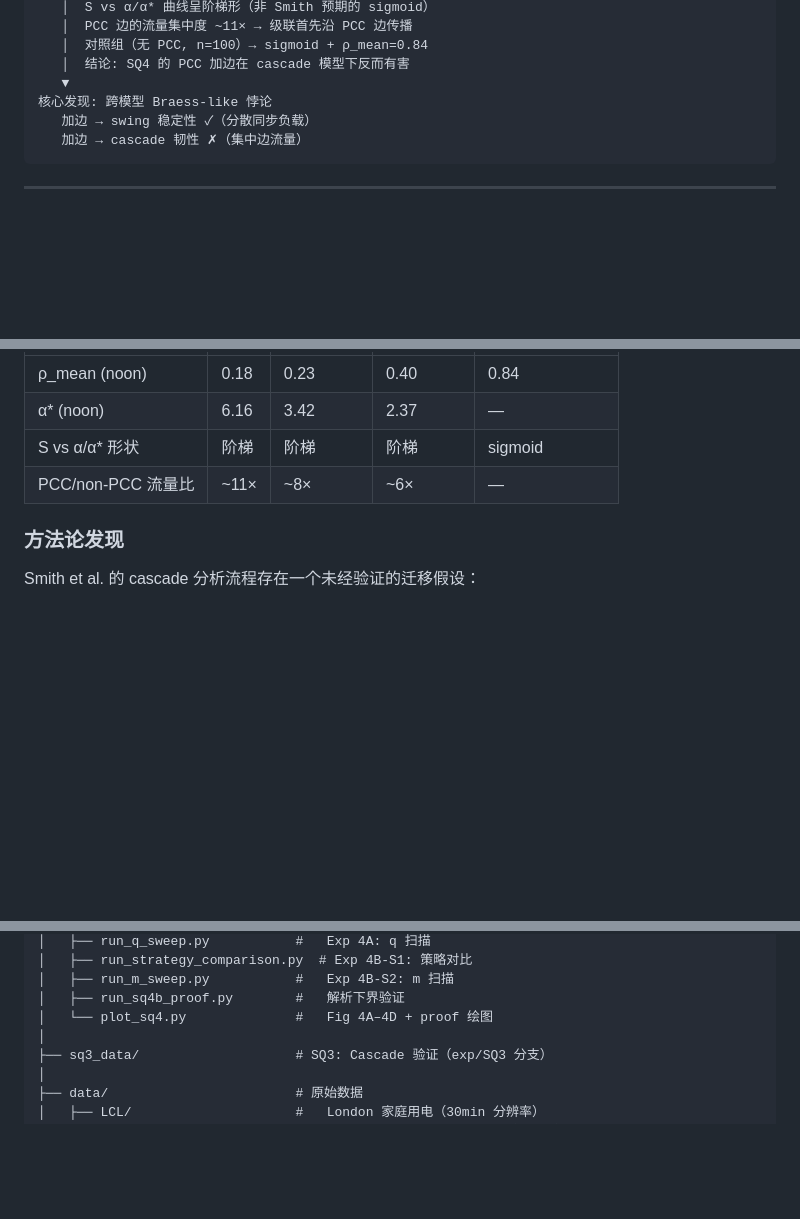
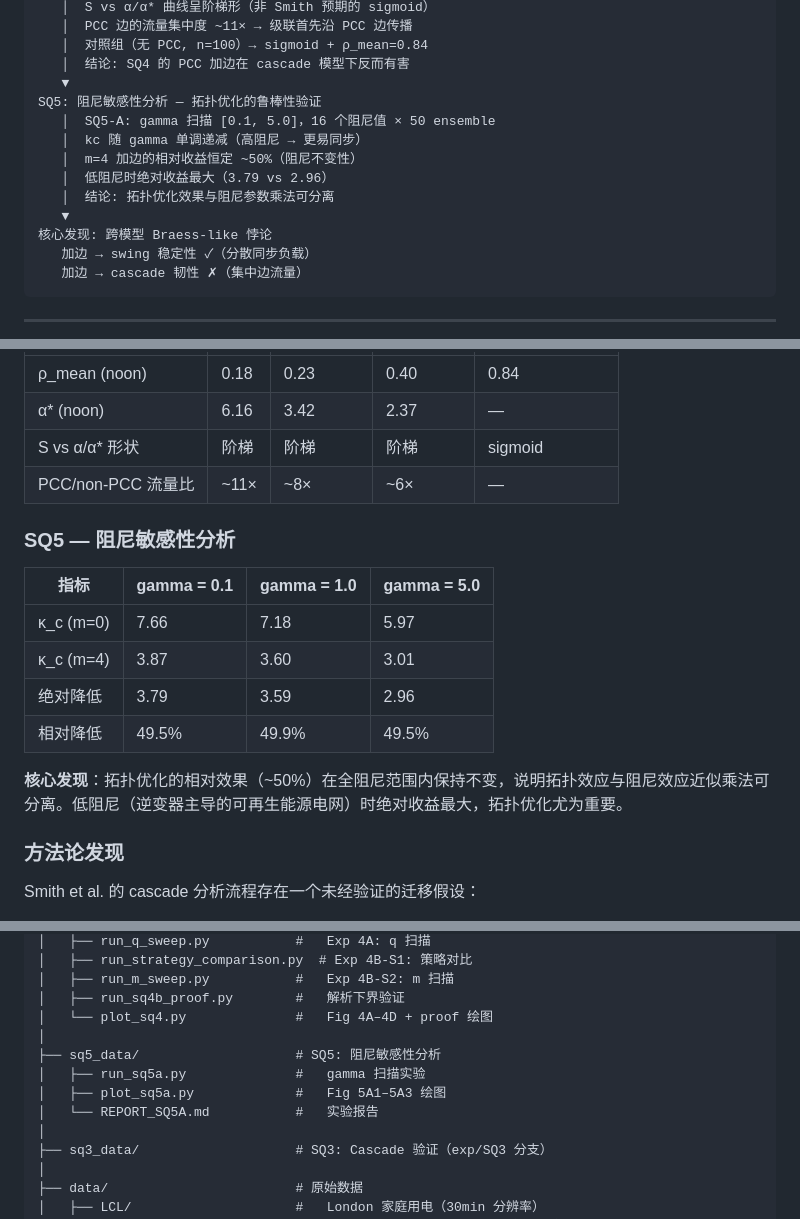
Before and after one commit to Phoenizard/PowerGrid, a Markdown page: README.md, 3 parts joined by grey strips. Drawn GitHub-style; blank space fills up the shorter version.

Commit message:
docs: update README with SQ5 damping sensitivity analysis

```diff
--- a/README.md
+++ b/README.md
@@ -51,6 +51,13 @@ SQ3: Cascade 验证 — 稳定性 ≠ 韧性
    │  对照组（无 PCC, n=100）→ sigmoid + ρ_mean=0.84
    │  结论: SQ4 的 PCC 加边在 cascade 模型下反而有害
    ▼
+SQ5: 阻尼敏感性分析 — 拓扑优化的鲁棒性验证
+   │  SQ5-A: gamma 扫描 [0.1, 5.0]，16 个阻尼值 × 50 ensemble
+   │  kc 随 gamma 单调递减（高阻尼 → 更易同步）
+   │  m=4 加边的相对收益恒定 ~50%（阻尼不变性）
+   │  低阻尼时绝对收益最大（3.79 vs 2.96）
+   │  结论: 拓扑优化效果与阻尼参数乘法可分离
+   ▼
 核心发现: 跨模型 Braess-like 悖论
    加边 → swing 稳定性 ✓（分散同步负载）
    加边 → cascade 韧性 ✗（集中边流量）
@@ -103,6 +110,17 @@ SQ3: Cascade 验证 — 稳定性 ≠ 韧性
 | S vs α/α* 形状 | 阶梯 | 阶梯 | 阶梯 | sigmoid |
 | PCC/non-PCC 流量比 | ~11× | ~8× | ~6× | — |
 
+### SQ5 — 阻尼敏感性分析
+
+| 指标 | gamma = 0.1 | gamma = 1.0 | gamma = 5.0 |
+|------|-------------|-------------|-------------|
+| κ_c (m=0) | 7.66 | 7.18 | 5.97 |
+| κ_c (m=4) | 3.87 | 3.60 | 3.01 |
+| 绝对降低 | 3.79 | 3.59 | 2.96 |
+| 相对降低 | 49.5% | 49.9% | 49.5% |
+
+**核心发现**：拓扑优化的相对效果（~50%）在全阻尼范围内保持不变，说明拓扑效应与阻尼效应近似乘法可分离。低阻尼（逆变器主导的可再生能源电网）时绝对收益最大，拓扑优化尤为重要。
+
 ### 方法论发现
 
 Smith et al. 的 cascade 分析流程存在一个未经验证的迁移假设：
@@ -147,6 +165,11 @@ PowerGrid/
 │   ├── run_m_sweep.py           #   Exp 4B-S2: m 扫描
 │   ├── run_sq4b_proof.py        #   解析下界验证
 │   └── plot_sq4.py              #   Fig 4A–4D + proof 绘图
+│
+├── sq5_data/                    # SQ5: 阻尼敏感性分析
+│   ├── run_sq5a.py              #   gamma 扫描实验
+│   ├── plot_sq5a.py             #   Fig 5A1–5A3 绘图
+│   └── REPORT_SQ5A.md           #   实验报告
 │
 ├── sq3_data/                    # SQ3: Cascade 验证（exp/SQ3 分支）
 │
```
Also changed, not shown: other parts of README.md (+4 -1 lines).
